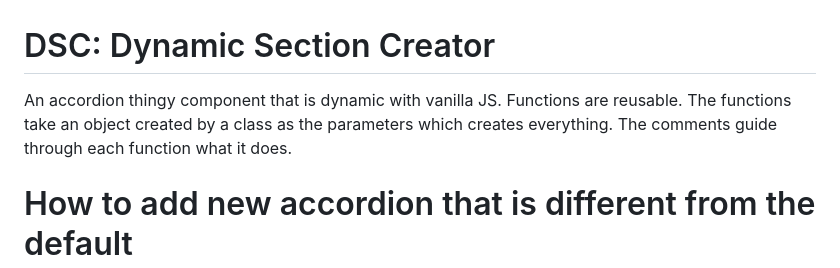
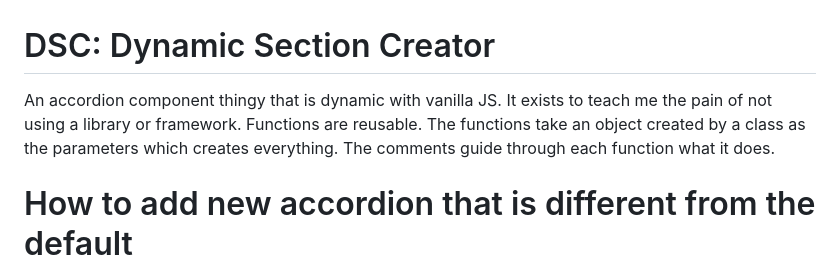
Before and after one commit to kiakamyabi/dynamic-section-creator, a Markdown page: README.md, the part around the change. Rendered like a GitHub page.

```diff
--- a/README.md
+++ b/README.md
@@ -1,6 +1,6 @@
 # DSC: Dynamic Section Creator
 
-An accordion thingy component that is dynamic with vanilla JS. Functions are reusable. The functions take an object created by a class as the parameters which creates everything. The comments guide through each function what it does.
+An accordion component thingy that is dynamic with vanilla JS. It exists to teach me the pain of not using a library or framework. Functions are reusable. The functions take an object created by a class as the parameters which creates everything. The comments guide through each function what it does.
 
  # How to add new accordion that is different from the default
 
```
